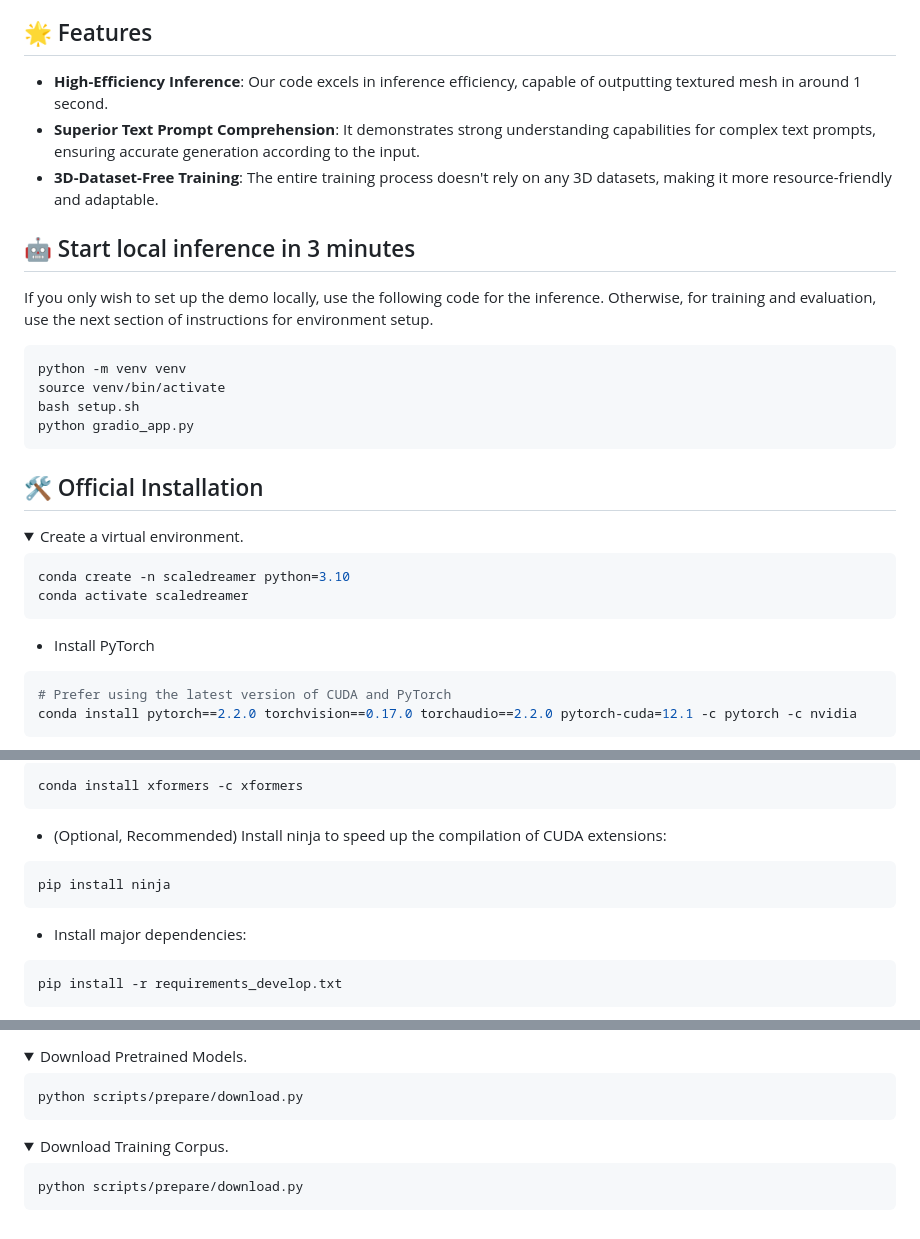
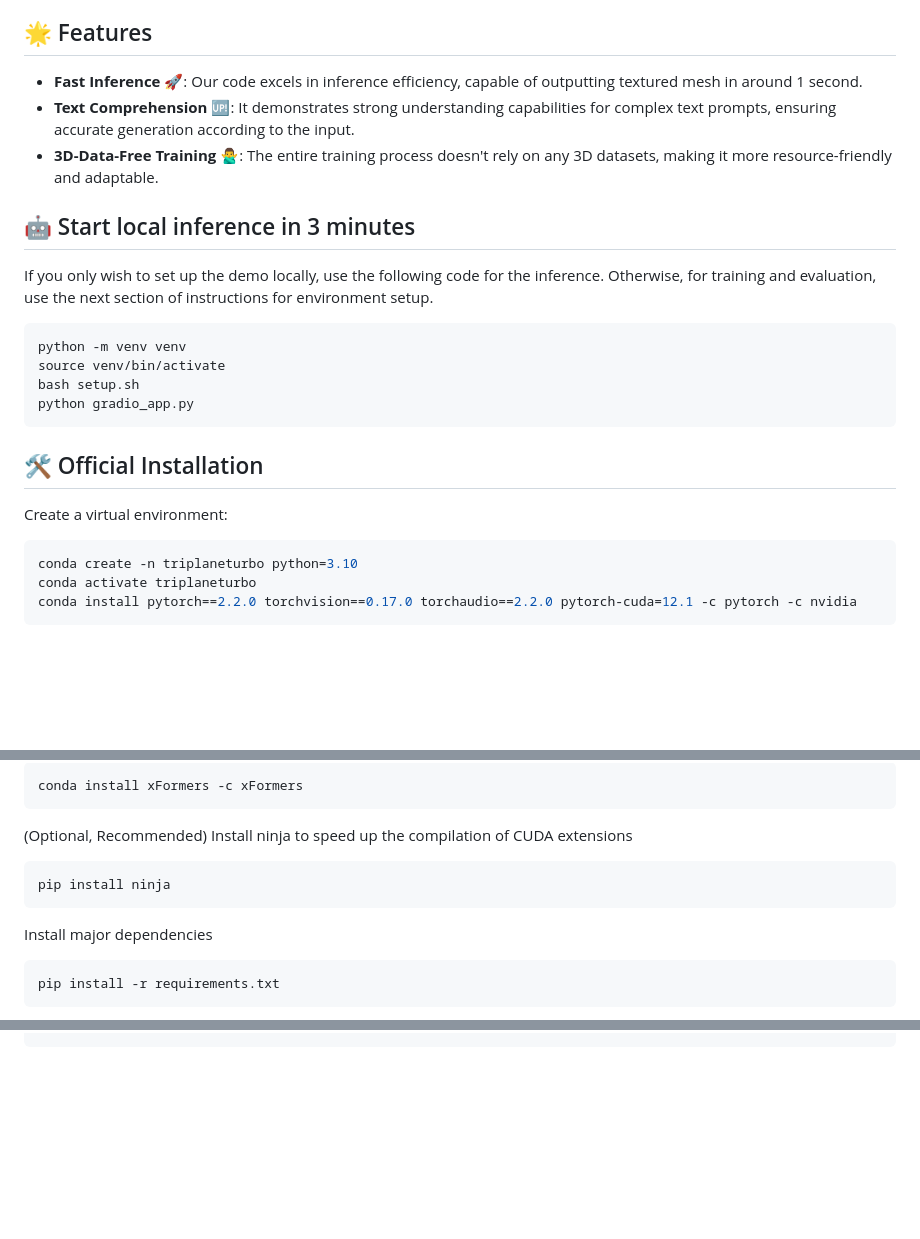
Before and after one commit to theEricMa/TriplaneTurbo, a Markdown page: README.md, 3 parts joined by grey strips. Drawn GitHub-style; folded sections open; blank space fills up the shorter version.

````diff
--- a/README.md
+++ b/README.md
@@ -29,9 +29,9 @@
 
 <!-- Features -->
 ## 🌟 Features
-- **High-Efficiency Inference**: Our code excels in inference efficiency, capable of outputting textured mesh in around 1 second.
-- **Superior Text Prompt Comprehension**: It demonstrates strong understanding capabilities for complex text prompts, ensuring accurate generation according to the input.
-- **3D-Dataset-Free Training**: The entire training process doesn't rely on any 3D datasets, making it more resource-friendly and adaptable.
+- **Fast Inference 🚀**: Our code excels in inference efficiency, capable of outputting textured mesh in around 1 second.
+- **Text Comprehension 🆙**: It demonstrates strong understanding capabilities for complex text prompts, ensuring accurate generation according to the input.
+- **3D-Data-Free Training 🙅‍♂️**: The entire training process doesn't rely on any 3D datasets, making it more resource-friendly and adaptable.
 
 <!-- Updates -->
 
@@ -46,15 +46,10 @@ python gradio_app.py
 ```
 
 ## 🛠️ Official Installation
-<details>
-<summary> Create a virtual environment. </summary>
 
- ```sh
-conda create -n scaledreamer python=3.10
-conda activate scaledreamer
-```
-- Install PyTorch
+Create a virtual environment:
 ```sh
-# Prefer using the latest version of CUDA and PyTorch
+conda create -n triplaneturbo python=3.10
+conda activate triplaneturbo
 conda install pytorch==2.2.0 torchvision==0.17.0 torchaudio==2.2.0 pytorch-cuda=12.1 -c pytorch -c nvidia
 ```
@@ -62,14 +57,11 @@ conda install pytorch==2.2.0 torchvision==0.17.0 torchaudio==2.2.0 pytorch-cuda=
 ```sh
-conda install xformers -c xformers
+conda install xFormers -c xFormers
 ```
-- (Optional, Recommended) Install ninja to speed up the compilation of CUDA extensions:
-
+(Optional, Recommended) Install ninja to speed up the compilation of CUDA extensions
 ```sh
 pip install ninja
 ```
-
-- Install major dependencies:
-
+Install major dependencies
 ```sh
-pip install -r requirements_develop.txt
+pip install -r requirements.txt
 ```
@@ -90,18 +81 @@ cd <your repo directory>
 ```
-</details>
-
-<details>
-<summary> Download Pretrained Models. </summary>
-
-```python
-python scripts/prepare/download.py
-```
-</details>
-
-<details>
-<summary> Download Training Corpus. </summary>
-
-```python
-python scripts/prepare/download.py
-```
-</details>
````
Also changed, not shown: other parts of README.md (+7 -8 lines).
